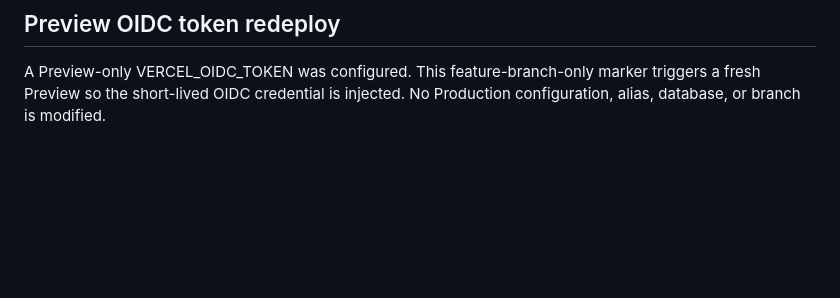
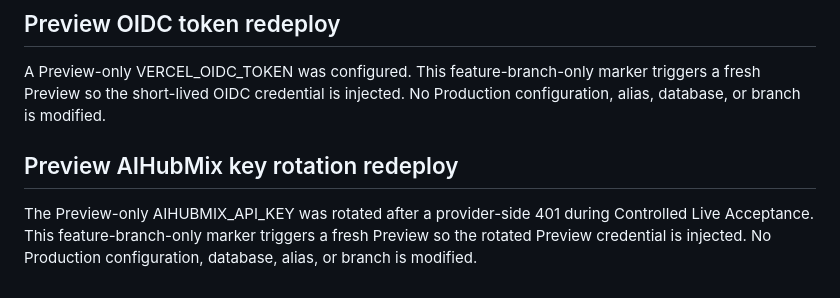
Before and after one commit to Jim800325/ai-digital-asset-factory, a Markdown page: audits/deployment-authorization/2026-09-29-offline-three-path-acceptance.md, the part around the change. Drawn GitHub-style; blank space fills up the shorter version.

Commit message:
ops: redeploy preview after AIHubMix key rotation

```diff
--- a/audits/deployment-authorization/2026-09-29-offline-three-path-acceptance.md
+++ b/audits/deployment-authorization/2026-09-29-offline-three-path-acceptance.md
@@ -200,3 +200,11 @@ alias, database, or branch is modified.
 A Preview-only VERCEL_OIDC_TOKEN was configured. This feature-branch-only
 marker triggers a fresh Preview so the short-lived OIDC credential is injected.
 No Production configuration, alias, database, or branch is modified.
+
+
+## Preview AIHubMix key rotation redeploy
+
+The Preview-only AIHUBMIX_API_KEY was rotated after a provider-side 401 during
+Controlled Live Acceptance. This feature-branch-only marker triggers a fresh
+Preview so the rotated Preview credential is injected. No Production
+configuration, database, alias, or branch is modified.
```
